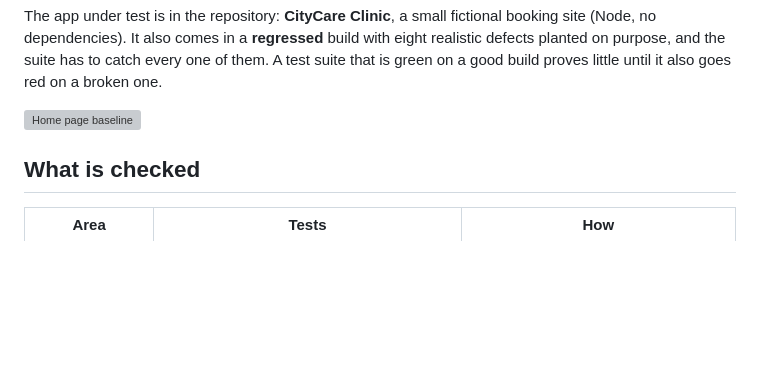
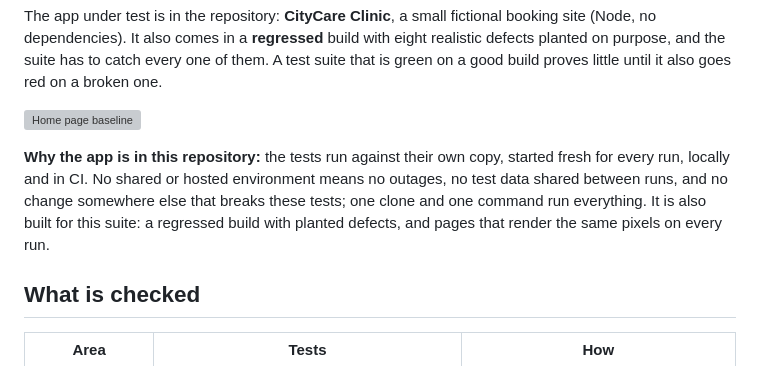
Before and after one commit to niranjankagri/accessibility-visual-testing, a Markdown page: README.md, the part around the change. Drawn GitHub-style; blank space fills up the shorter version; grey boxes are pictures that could not be loaded.

Commit message:
Explain in the README why the app under test lives in this repository
Co-Authored-By: Claude Opus 5.5 <noreply@anthropic.com>

```diff
--- a/README.md
+++ b/README.md
@@ -15,6 +15,11 @@ suite has to catch every one of them. A test suite that is green on a good build
 red on a broken one.
 
 ![Home page baseline](tests/visual/__screenshots__/home-desktop-light.png)
+
+**Why the app is in this repository:** the tests run against their own copy, started fresh for every run, locally and in
+CI. No shared or hosted environment means no outages, no test data shared between runs, and no change somewhere else
+that breaks these tests; one clone and one command run everything. It is also built for this suite: a regressed build
+with planted defects, and pages that render the same pixels on every run.
 
 ## What is checked
 
```
